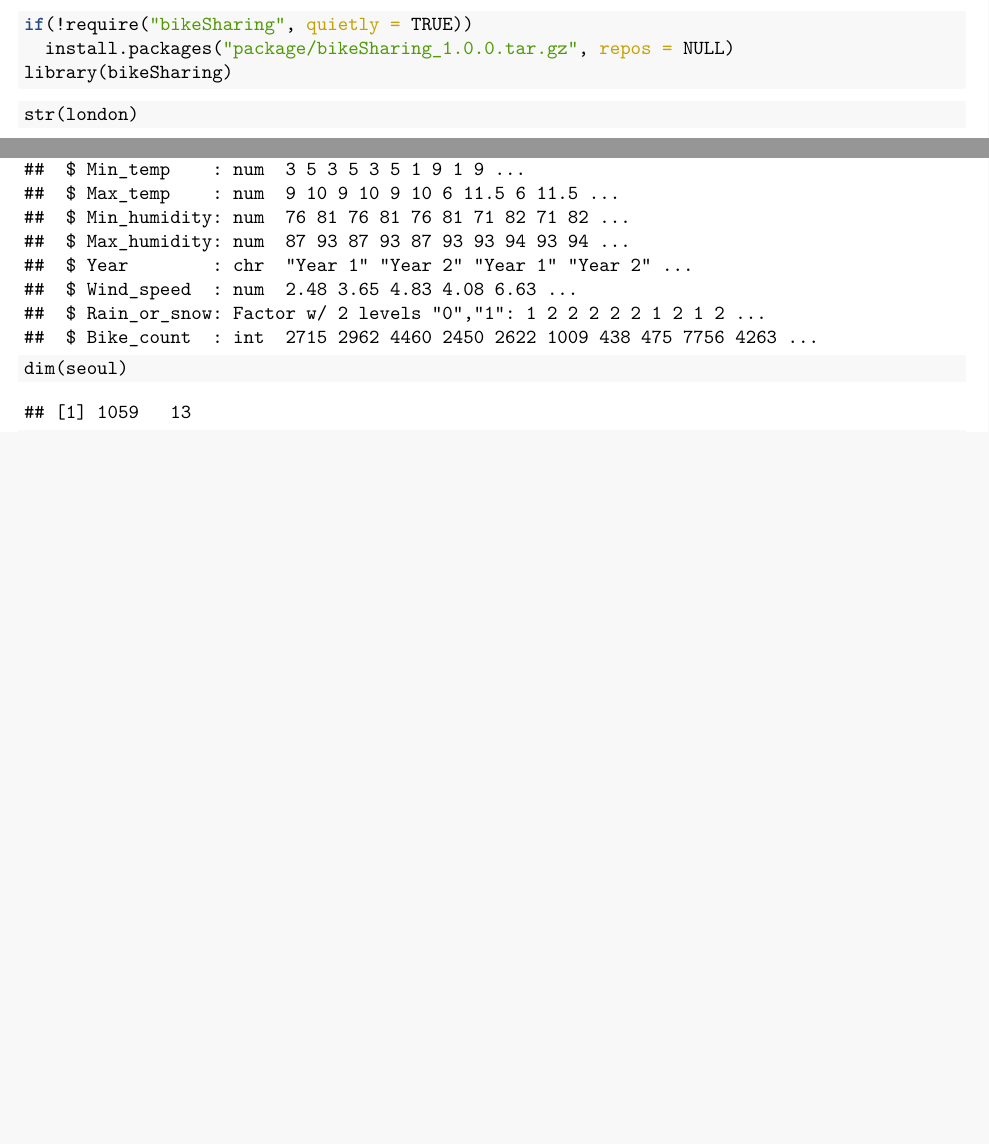
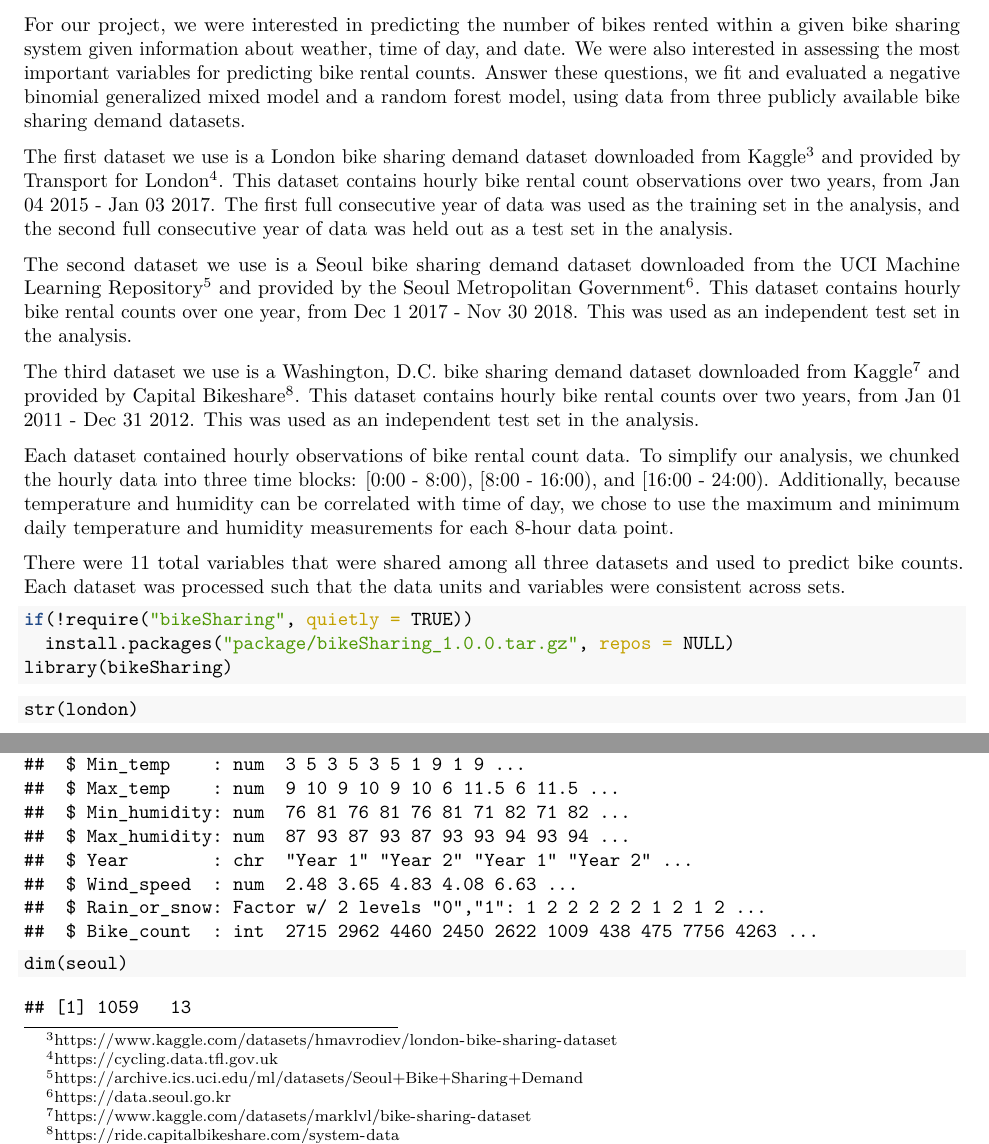
Before and after one commit to brookefelsheim/bios735-group1, an R Markdown document (final_report.Rmd): two parts of page 2 of 6, joined at a grey line, cut at the place of the change, the shorter picture padded with empty space. The pictures show the output file final_report.pdf that the author committed with the source.

Commit message:
Additions to introduction

````diff
--- a/final_report.Rmd
+++ b/final_report.Rmd
@@ -25,6 +25,18 @@ include_graphics("report_files/santander_bikes.jpg")
 ```
 
 Successful implementations of bike sharing programs depend on proper management of these systems. It is important for a bike sharing program to provide a stable supply of rental bikes to its population so its users feel that they can rely on the system for their transportation needs. The analysis of bike sharing data allows for a better understanding of the demand of rental bikes in a city, which, in turn, can help inform a city about how to provide appropriate supplies of rental bikes for its population.
+
+For our project, we were interested in predicting the number of bikes rented within a given bike sharing system given information about weather, time of day, and date. We were also interested in assessing the most important variables for predicting bike rental counts. Answer these questions, we fit and evaluated a negative binomial generalized mixed model and a random forest model, using data from three publicly available bike sharing demand datasets.
+
+The first dataset we use is a London bike sharing demand dataset downloaded from Kaggle^[https://www.kaggle.com/datasets/hmavrodiev/london-bike-sharing-dataset] and provided by Transport for London^[https://cycling.data.tfl.gov.uk]. This dataset contains hourly bike rental count observations over two years, from Jan 04 2015 - Jan 03 2017. The first full consecutive year of data was used as the training set in the analysis, and the second full consecutive year of data was held out as a test set in the analysis.
+
+The second dataset we use is a Seoul bike sharing demand dataset downloaded from the UCI Machine Learning Repository^[https://archive.ics.uci.edu/ml/datasets/Seoul+Bike+Sharing+Demand] and provided by the Seoul Metropolitan Government^[https://data.seoul.go.kr]. This dataset contains hourly bike rental counts over one year, from Dec 1 2017 - Nov 30 2018. This was used as an independent test set in the analysis.
+
+The third dataset we use is a Washington, D.C. bike sharing demand dataset downloaded from Kaggle^[https://www.kaggle.com/datasets/marklvl/bike-sharing-dataset] and provided by Capital Bikeshare^[https://ride.capitalbikeshare.com/system-data]. This dataset contains hourly bike rental counts over two years, from Jan 01 2011 - Dec 31 2012. This was used as an independent test set in the analysis.
+
+Each dataset contained hourly observations of bike rental count data. To simplify our analysis, we chunked the hourly data into three time blocks: [0:00 - 8:00), [8:00 - 16:00), and [16:00 - 24:00). Additionally, because temperature and humidity can be correlated with time of day, we chose to use the maximum and minimum daily temperature and humidity measurements for each 8-hour data point.
+
+There were 11 total variables that were shared among all three datasets and used to predict bike counts. Each dataset was processed such that the data units and variables were consistent across sets.
 
 ```{r echo=TRUE}
 if(!require("bikeSharing", quietly = TRUE))
````
Also changed, not shown: final_report.pdf.
